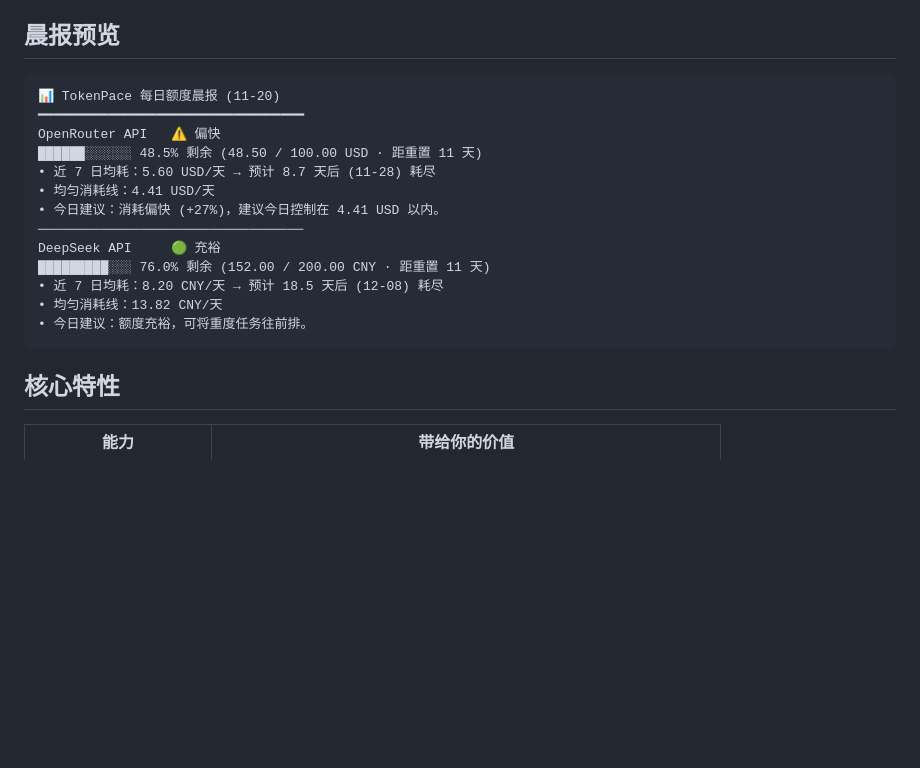
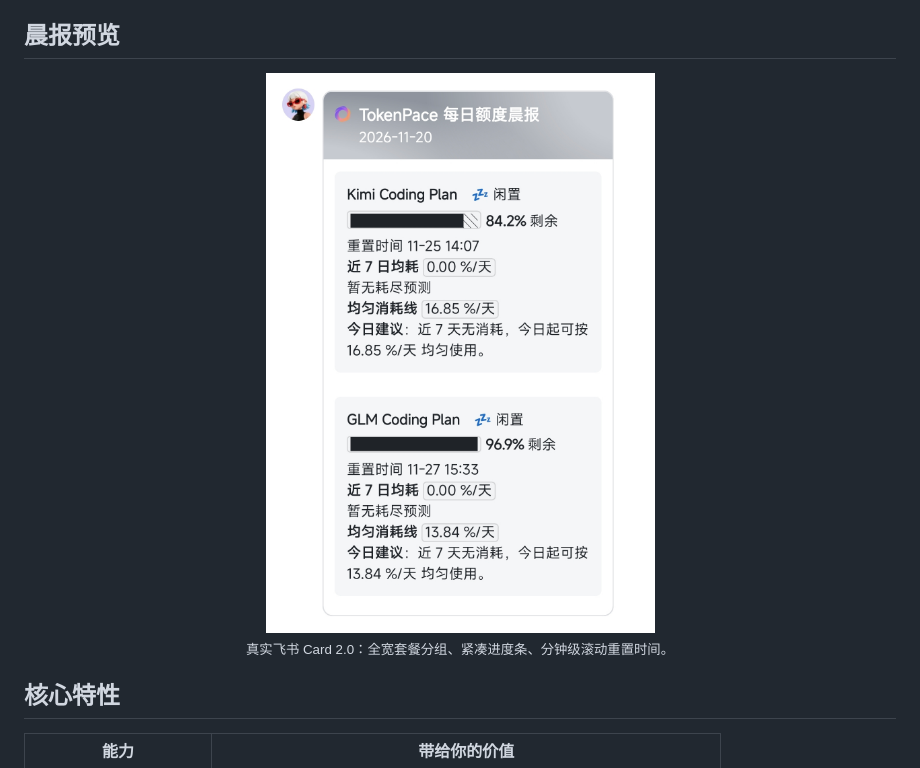
Before and after one commit to scchy/token-pace, a Markdown page: README.zh-CN.md, the part around the change. Drawn GitHub-style; pictures changed too: assets/token-pace-feishu-card.jpg (added); blank space fills up the shorter version.

````diff
--- a/README.zh-CN.md
+++ b/README.zh-CN.md
@@ -43,21 +43,10 @@ TokenPace 将分散在各个平台的 AI 额度汇总成一份可以直接指导
 
 ## 晨报预览
 
-```text
-📊 TokenPace 每日额度晨报 (11-20)
-━━━━━━━━━━━━━━━━━━━━━━━━━━━━━━━━━━
-OpenRouter API   ⚠️ 偏快
-██████░░░░░░ 48.5% 剩余 (48.50 / 100.00 USD · 距重置 11 天)
-• 近 7 日均耗：5.60 USD/天 → 预计 8.7 天后 (11-28) 耗尽
-• 均匀消耗线：4.41 USD/天
-• 今日建议：消耗偏快 (+27%)，建议今日控制在 4.41 USD 以内。
-──────────────────────────────────
-DeepSeek API     🟢 充裕
-█████████░░░ 76.0% 剩余 (152.00 / 200.00 CNY · 距重置 11 天)
-• 近 7 日均耗：8.20 CNY/天 → 预计 18.5 天后 (12-08) 耗尽
-• 均匀消耗线：13.82 CNY/天
-• 今日建议：额度充裕，可将重度任务往前排。
-```
+<div align="center">
+  <img src="assets/token-pace-feishu-card.jpg" alt="TokenPace 飞书 Card 2.0 实际效果，包含 Kimi 与 GLM 额度" width="600"><br>
+  <sub>真实飞书 Card 2.0：全宽套餐分组、紧凑进度条、分钟级滚动重置时间。</sub>
+</div>
 
 ## 核心特性
 
````
Also changed, not shown: README.md (+4 -15 lines), 3 other files.
